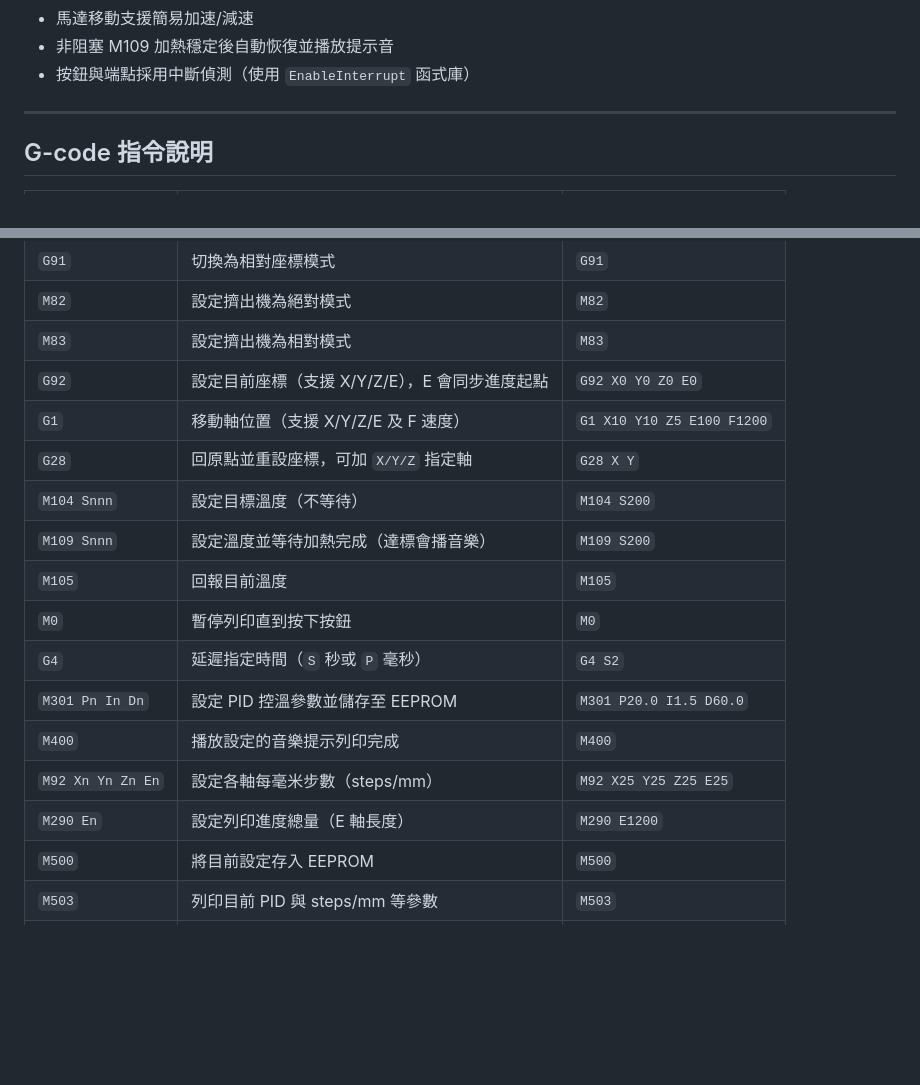
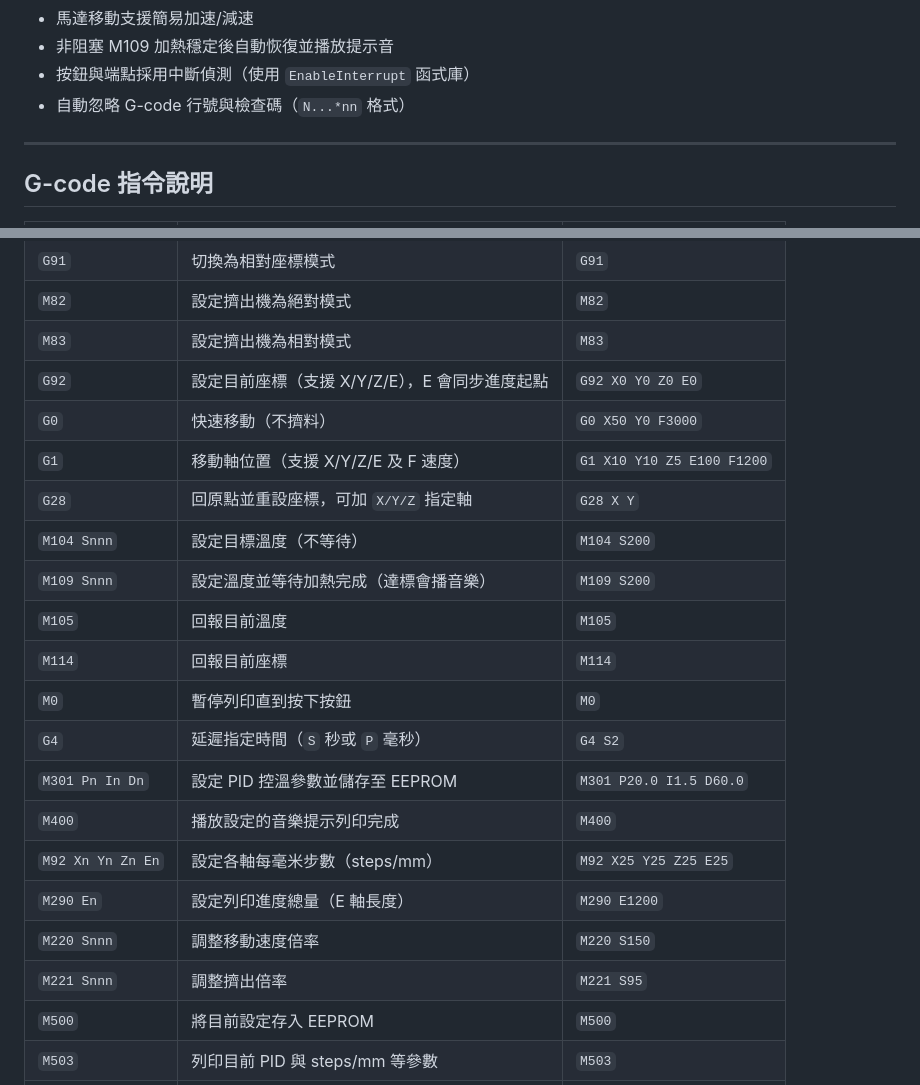
Before and after one commit to Quencyyy/3d_printer, a Markdown page: README.md, 2 parts joined by grey strips. Drawn GitHub-style; blank space fills up the shorter version.

Commit message:
Update README for new commands

```diff
--- a/README.md
+++ b/README.md
@@ -30,6 +30,7 @@
 - 馬達移動支援簡易加速/減速
 - 非阻塞 M109 加熱穩定後自動恢復並播放提示音
 - 按鈕與端點採用中斷偵測（使用 `EnableInterrupt` 函式庫）
+- 自動忽略 G-code 行號與檢查碼（`N...*nn` 格式）
 
 ---
 
@@ -42,17 +43,21 @@
 | `M82`             | 設定擠出機為絕對模式                           | `M82`                       |
 | `M83`             | 設定擠出機為相對模式                           | `M83`                       |
 | `G92`             | 設定目前座標（支援 X/Y/Z/E），E 會同步進度起點 | `G92 X0 Y0 Z0 E0`               |
+| `G0`              | 快速移動（不擠料）                              | `G0 X50 Y0 F3000`               |
 | `G1`              | 移動軸位置（支援 X/Y/Z/E 及 F 速度）            | `G1 X10 Y10 Z5 E100 F1200`       |
 | `G28`             | 回原點並重設座標，可加 `X/Y/Z` 指定軸          | `G28 X Y` |
 | `M104 Snnn`       | 設定目標溫度（不等待）                          | `M104 S200`                     |
 | `M109 Snnn`       | 設定溫度並等待加熱完成（達標會播音樂）          | `M109 S200`                     |
 | `M105`            | 回報目前溫度                                   | `M105`                          |
+| `M114`            | 回報目前座標                                   | `M114`                      |
 | `M0`              | 暫停列印直到按下按鈕                           | `M0`                            |
 | `G4`              | 延遲指定時間（`S` 秒或 `P` 毫秒）              | `G4 S2`                         |
 | `M301 Pn In Dn`   | 設定 PID 控溫參數並儲存至 EEPROM                | `M301 P20.0 I1.5 D60.0`         |
 | `M400`            | 播放設定的音樂提示列印完成                      | `M400`                          |
 | `M92 Xn Yn Zn En` | 設定各軸每毫米步數（steps/mm）                  | `M92 X25 Y25 Z25 E25`           |
 | `M290 En`         | 設定列印進度總量（E 軸長度）                    | `M290 E1200`                    |
+| `M220 Snnn`       | 調整移動速度倍率                              | `M220 S150`                  |
+| `M221 Snnn`       | 調整擠出倍率                                  | `M221 S95`                   |
 | `M500`            | 將目前設定存入 EEPROM                           | `M500`                          |
 | `M503`            | 列印目前 PID 與 steps/mm 等參數                 | `M503`                          |
 | `M84`             | 釋放馬達（停用步進驅動）                        | `M84`                           |
```
